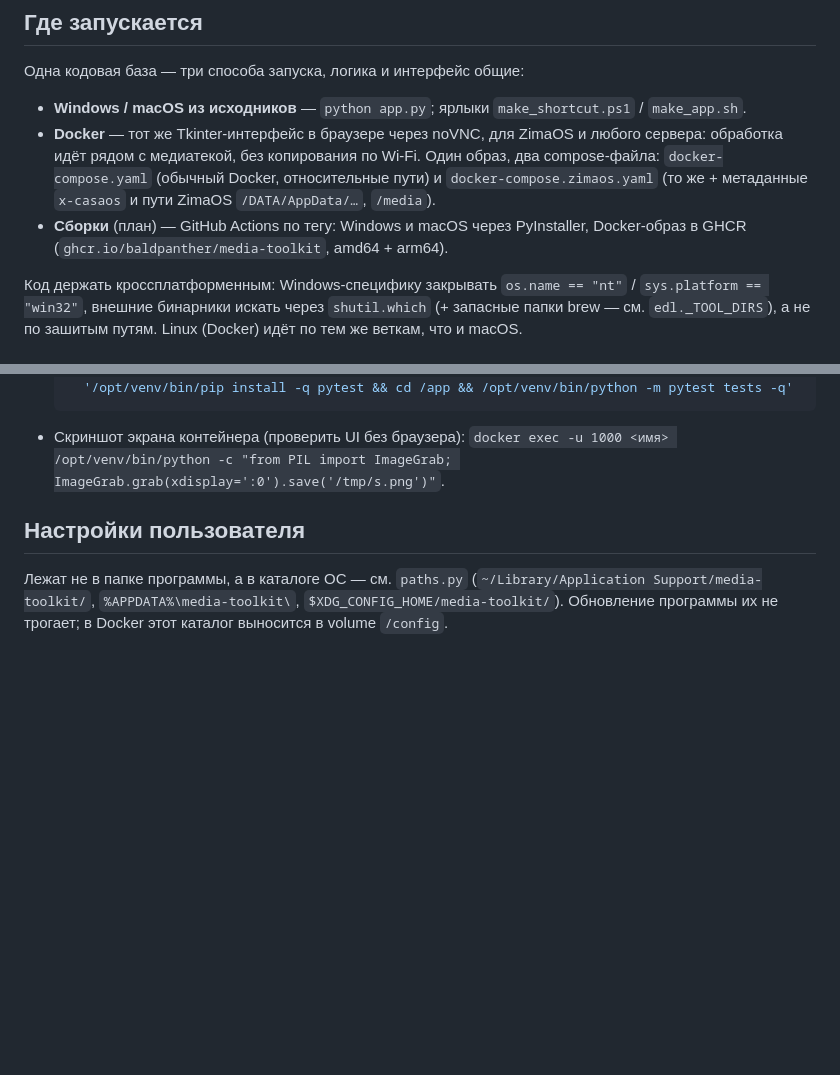
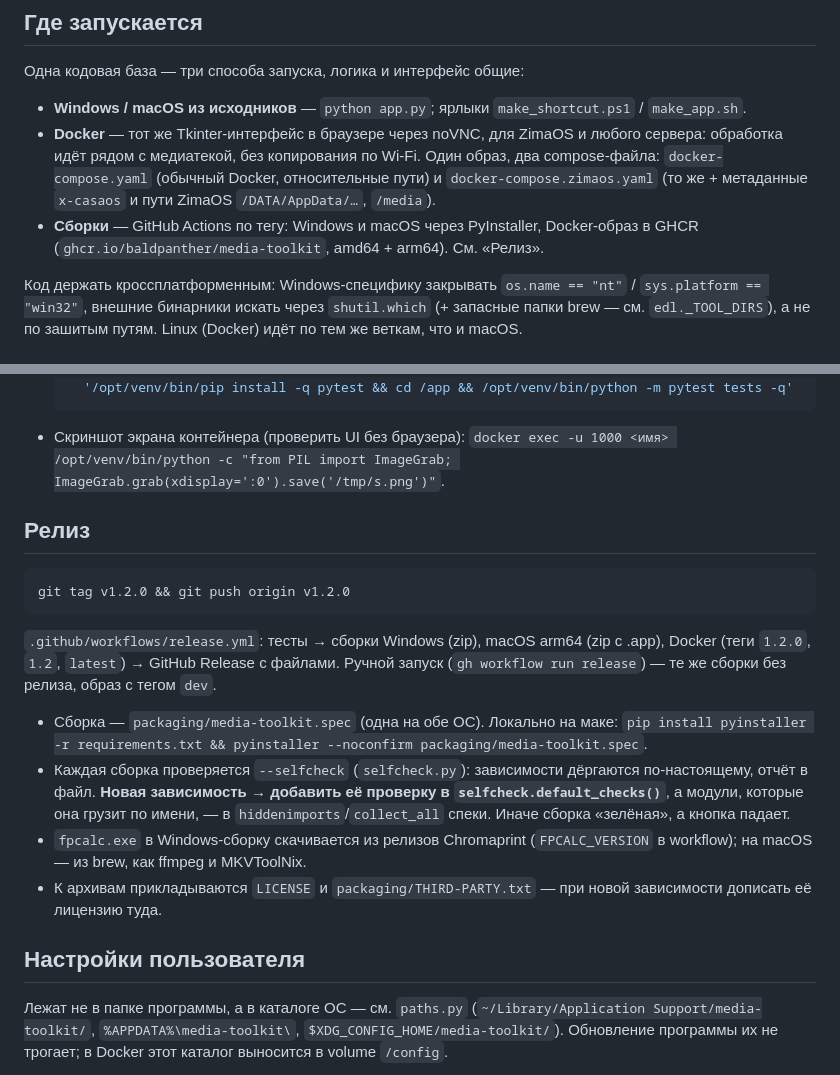
Before and after one commit to BaldPanther/media-toolkit, a Markdown page: CLAUDE.md, 2 parts joined by grey strips. GitHub-like rendering; blank space fills up the shorter version.

````diff
--- a/CLAUDE.md
+++ b/CLAUDE.md
@@ -29,8 +29,8 @@ EDL-заметки, разборы конкретных сериалов — в
   compose-файла: `docker-compose.yaml` (обычный Docker, относительные пути) и
   `docker-compose.zimaos.yaml` (то же + метаданные `x-casaos` и пути ZimaOS
   `/DATA/AppData/…`, `/media`).
-- **Сборки** (план) — GitHub Actions по тегу: Windows и macOS через PyInstaller,
-  Docker-образ в GHCR (`ghcr.io/baldpanther/media-toolkit`, amd64 + arm64).
+- **Сборки** — GitHub Actions по тегу: Windows и macOS через PyInstaller,
+  Docker-образ в GHCR (`ghcr.io/baldpanther/media-toolkit`, amd64 + arm64). См. «Релиз».
 
 Код держать кроссплатформенным: Windows-специфику закрывать `os.name == "nt"` /
 `sys.platform == "win32"`, внешние бинарники искать через `shutil.which` (+ запасные
@@ -58,6 +58,26 @@ EDL-заметки, разборы конкретных сериалов — в
   ```
 - Скриншот экрана контейнера (проверить UI без браузера):
   `docker exec -u 1000 <имя> /opt/venv/bin/python -c "from PIL import ImageGrab; ImageGrab.grab(xdisplay=':0').save('/tmp/s.png')"`.
+
+## Релиз
+
+```bash
+git tag v1.2.0 && git push origin v1.2.0
+```
+`.github/workflows/release.yml`: тесты → сборки Windows (zip), macOS arm64 (zip с .app),
+Docker (теги `1.2.0`, `1.2`, `latest`) → GitHub Release с файлами. Ручной запуск
+(`gh workflow run release`) — те же сборки без релиза, образ с тегом `dev`.
+
+- Сборка — `packaging/media-toolkit.spec` (одна на обе ОС). Локально на маке:
+  `pip install pyinstaller -r requirements.txt && pyinstaller --noconfirm packaging/media-toolkit.spec`.
+- Каждая сборка проверяется `--selfcheck` (`selfcheck.py`): зависимости дёргаются
+  по-настоящему, отчёт в файл. **Новая зависимость → добавить её проверку в
+  `selfcheck.default_checks()`**, а модули, которые она грузит по имени, — в
+  `hiddenimports`/`collect_all` спеки. Иначе сборка «зелёная», а кнопка падает.
+- `fpcalc.exe` в Windows-сборку скачивается из релизов Chromaprint (`FPCALC_VERSION`
+  в workflow); на macOS — из brew, как ffmpeg и MKVToolNix.
+- К архивам прикладываются `LICENSE` и `packaging/THIRD-PARTY.txt` — при новой
+  зависимости дописать её лицензию туда.
 
 ## Настройки пользователя
 
````
Also changed, not shown: README.md (+21 -1 lines).
